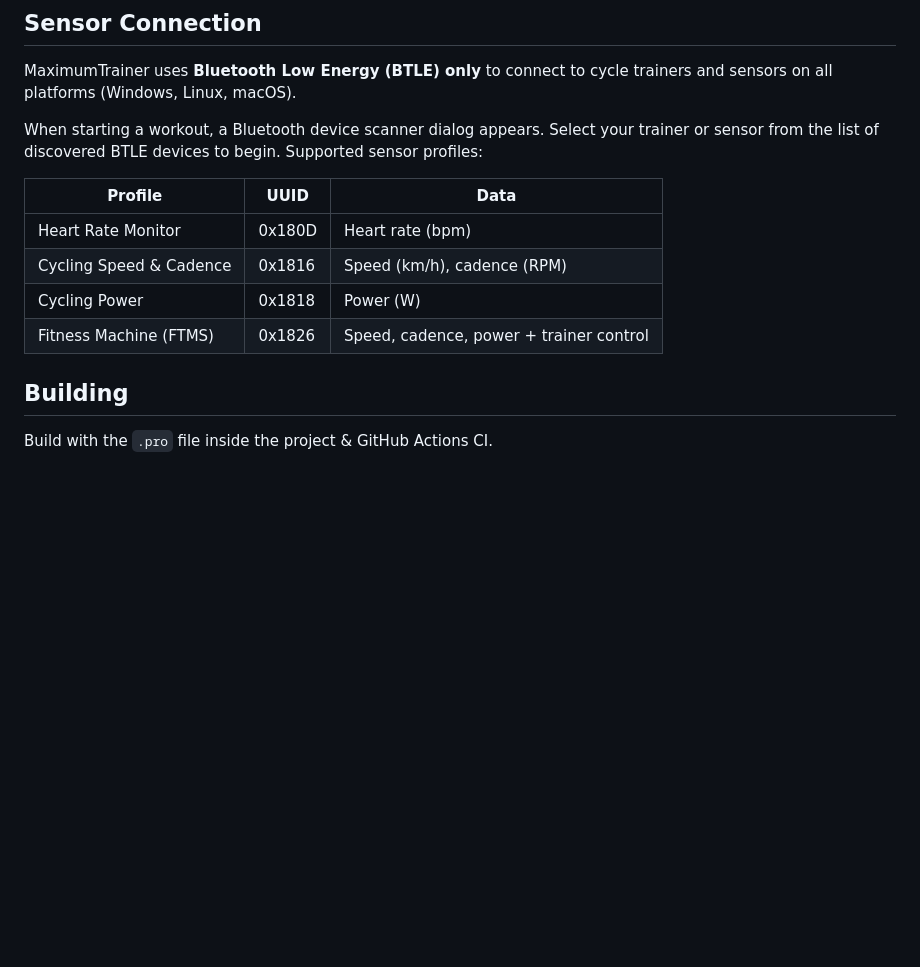
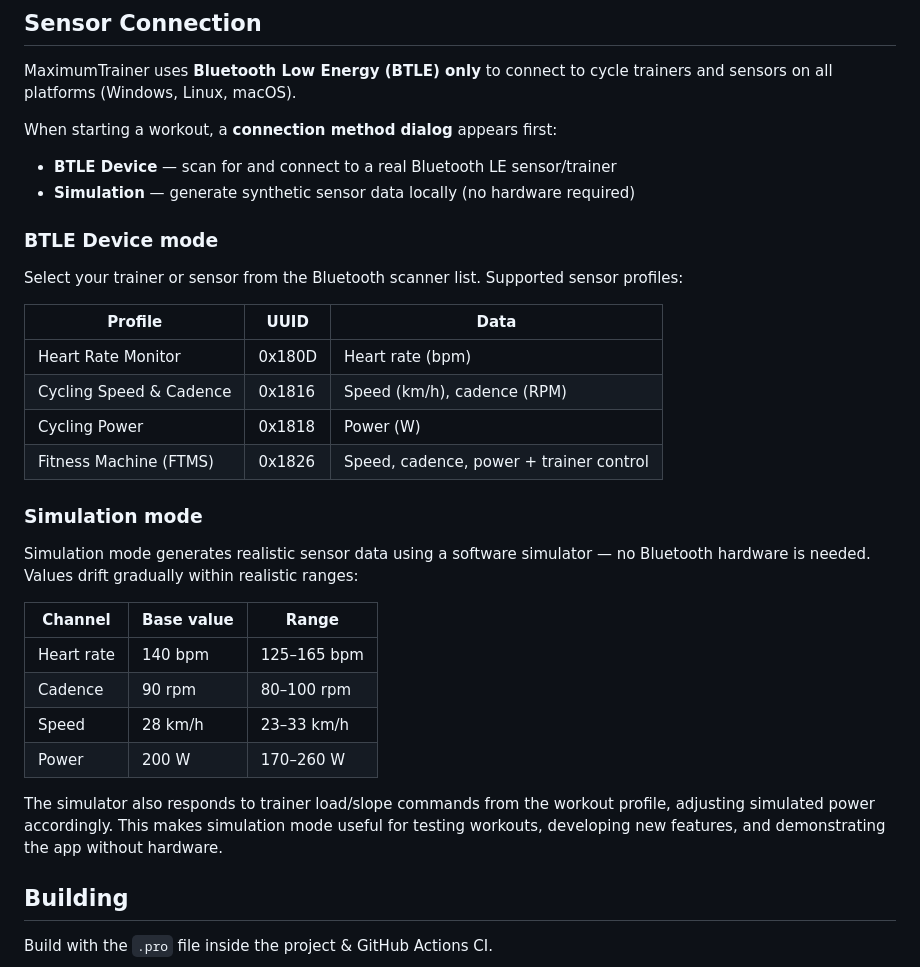
Before and after one commit to MaximumTrainer/MaximumTrainer_Archived, a Markdown page: README.md, the part around the change. GitHub-like rendering; blank space fills up the shorter version.

Commit message:
docs: update README with simulation mode and connection method dialog
Co-authored-by: Copilot <223556219+Copilot@users.noreply.github.com>

```diff
--- a/README.md
+++ b/README.md
@@ -7,7 +7,14 @@ Connects to cycle trainers and sensors exclusively via **Bluetooth Low Energy (B
 
 MaximumTrainer uses **Bluetooth Low Energy (BTLE) only** to connect to cycle trainers and sensors on all platforms (Windows, Linux, macOS).
 
-When starting a workout, a Bluetooth device scanner dialog appears. Select your trainer or sensor from the list of discovered BTLE devices to begin. Supported sensor profiles:
+When starting a workout, a **connection method dialog** appears first:
+
+- **BTLE Device** — scan for and connect to a real Bluetooth LE sensor/trainer
+- **Simulation** — generate synthetic sensor data locally (no hardware required)
+
+### BTLE Device mode
+
+Select your trainer or sensor from the Bluetooth scanner list. Supported sensor profiles:
 
 | Profile | UUID | Data |
 |---------|------|------|
@@ -15,6 +22,19 @@ When starting a workout, a Bluetooth device scanner dialog appears. Select your
 | Cycling Speed & Cadence | 0x1816 | Speed (km/h), cadence (RPM) |
 | Cycling Power | 0x1818 | Power (W) |
 | Fitness Machine (FTMS) | 0x1826 | Speed, cadence, power + trainer control |
+
+### Simulation mode
+
+Simulation mode generates realistic sensor data using a software simulator — no Bluetooth hardware is needed. Values drift gradually within realistic ranges:
+
+| Channel | Base value | Range |
+|---------|-----------|-------|
+| Heart rate | 140 bpm | 125–165 bpm |
+| Cadence | 90 rpm | 80–100 rpm |
+| Speed | 28 km/h | 23–33 km/h |
+| Power | 200 W | 170–260 W |
+
+The simulator also responds to trainer load/slope commands from the workout profile, adjusting simulated power accordingly. This makes simulation mode useful for testing workouts, developing new features, and demonstrating the app without hardware.
 
 ## Building
 Build with the `.pro` file inside the project & GitHub Actions CI.
```
